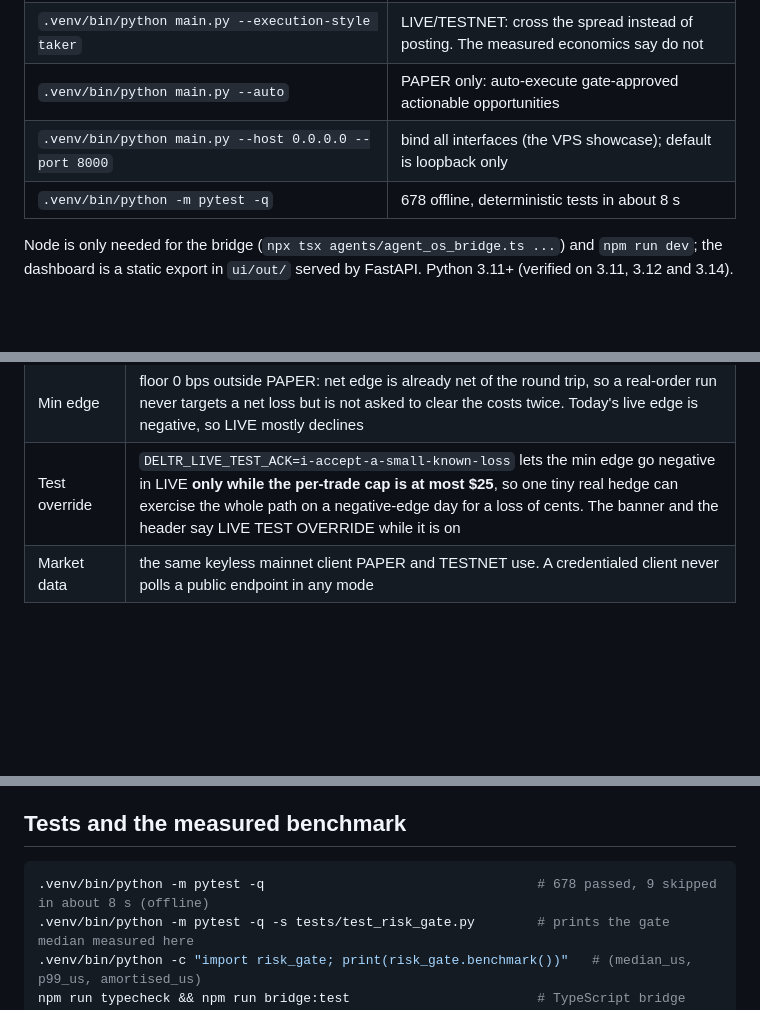
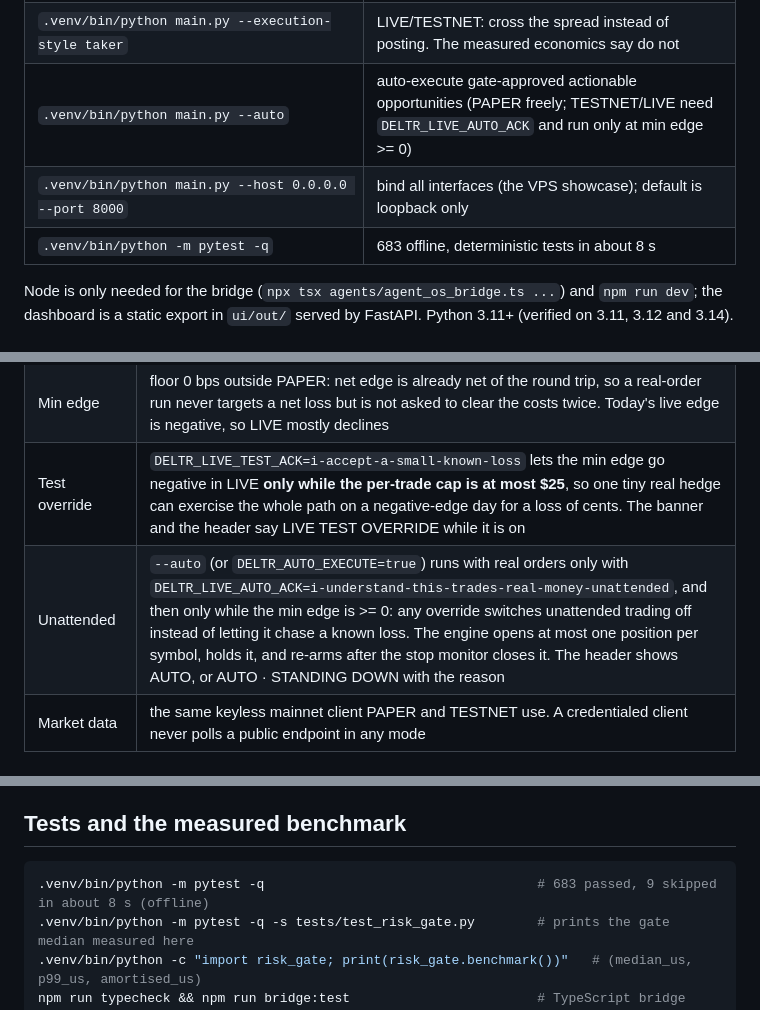
Before and after one commit to mrnetwork0001/Deltr, a Markdown page: README.md, 3 parts joined by grey strips. GitHub-like rendering; blank space fills up the shorter version.

Commit message:
docs: unattended LIVE, how to enable it on the showcase, test count

````diff
--- a/README.md
+++ b/README.md
@@ -125,9 +125,9 @@ one-liners. If :8000 is taken, add `--port 8765` (3000/3001 are reserved for `np
 | `.venv/bin/python main.py --mode testnet` | real testnet perp leg; needs `BINANCE_API_KEY` / `BINANCE_SECRET_KEY` |
 | `.venv/bin/python main.py --mode live` | **REAL MONEY.** Refuses to start until every requirement below is present, naming the first one missing |
 | `.venv/bin/python main.py --execution-style taker` | LIVE/TESTNET: cross the spread instead of posting. The measured economics say do not |
-| `.venv/bin/python main.py --auto` | PAPER only: auto-execute gate-approved actionable opportunities |
+| `.venv/bin/python main.py --auto` | auto-execute gate-approved actionable opportunities (PAPER freely; TESTNET/LIVE need `DELTR_LIVE_AUTO_ACK` and run only at min edge >= 0) |
 | `.venv/bin/python main.py --host 0.0.0.0 --port 8000` | bind all interfaces (the VPS showcase); default is loopback only |
-| `.venv/bin/python -m pytest -q` | 678 offline, deterministic tests in about 8 s |
+| `.venv/bin/python -m pytest -q` | 683 offline, deterministic tests in about 8 s |
 
 Node is only needed for the bridge (`npx tsx agents/agent_os_bridge.ts ...`) and `npm run dev`; the
 dashboard is a static export in `ui/out/` served by FastAPI. Python 3.11+ (verified on 3.11, 3.12 and 3.14).
@@ -378,6 +378,7 @@ address and never a secret:
 | Caps | $250 per trade (a ceiling: `DELTR_LIVE_MAX_NOTIONAL_USD` can only lower it), $1,000 aggregate |
 | Min edge | floor 0 bps outside PAPER: net edge is already net of the round trip, so a real-order run never targets a net loss but is not asked to clear the costs twice. Today's live edge is negative, so LIVE mostly declines |
 | Test override | `DELTR_LIVE_TEST_ACK=i-accept-a-small-known-loss` lets the min edge go negative in LIVE **only while the per-trade cap is at most $25**, so one tiny real hedge can exercise the whole path on a negative-edge day for a loss of cents. The banner and the header say LIVE TEST OVERRIDE while it is on |
+| Unattended | `--auto` (or `DELTR_AUTO_EXECUTE=true`) runs with real orders only with `DELTR_LIVE_AUTO_ACK=i-understand-this-trades-real-money-unattended`, and then only while the min edge is >= 0: any override switches unattended trading off instead of letting it chase a known loss. The engine opens at most one position per symbol, holds it, and re-arms after the stop monitor closes it. The header shows AUTO, or AUTO · STANDING DOWN with the reason |
 | Market data | the same keyless mainnet client PAPER and TESTNET use. A credentialed client never polls a public endpoint in any mode |
 
 ## Public read-only deployment
@@ -430,7 +431,7 @@ Every one of those receipts is on the LIVE engine's risk log and receipt list, u
 ## Tests and the measured benchmark
 
 ```bash
-.venv/bin/python -m pytest -q                                   # 678 passed, 9 skipped in about 8 s (offline)
+.venv/bin/python -m pytest -q                                   # 683 passed, 9 skipped in about 8 s (offline)
 .venv/bin/python -m pytest -q -s tests/test_risk_gate.py        # prints the gate median measured here
 .venv/bin/python -c "import risk_gate; print(risk_gate.benchmark())"   # (median_us, p99_us, amortised_us)
 npm run typecheck && npm run bridge:test                        # TypeScript bridge (Node only)
````
Also changed, not shown: other parts of README.md (+1 -1 lines), docs/VPS_RUNBOOK.md (+16 -2 lines).
